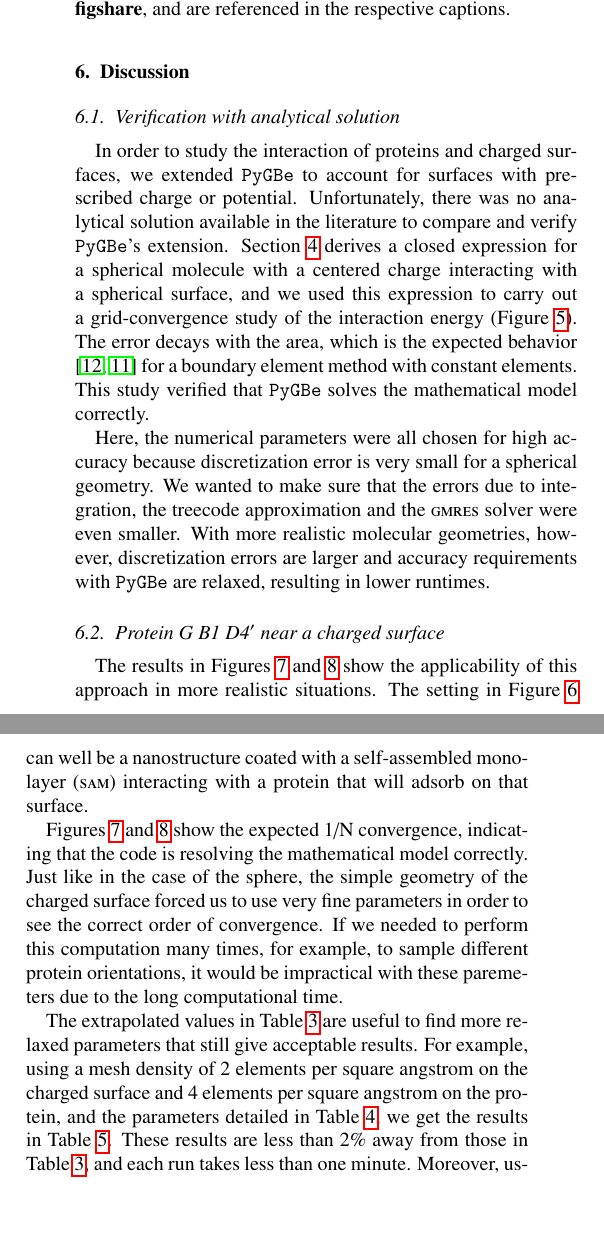
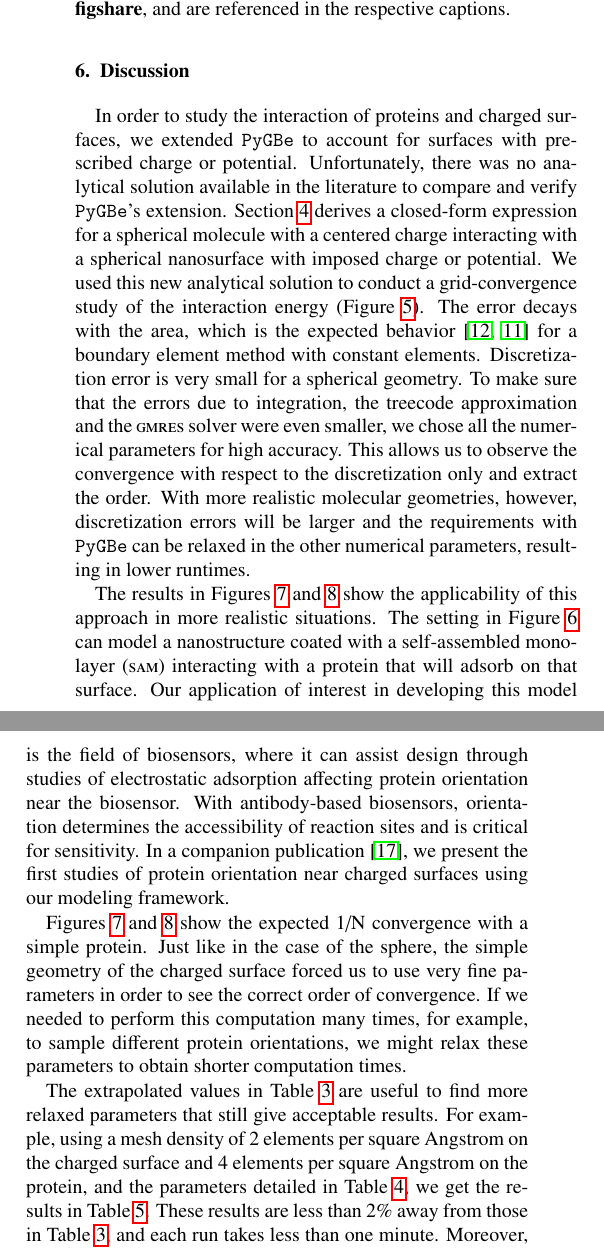
Before and after one commit to barbagroup/pygbe-papers, a LaTeX paper (pygbe2-CPC/CooperBarba2014.tex, which reads pygbe2-CPC/discussion.tex): two parts of the columns of page 9 of 11, joined at a grey line, cut so that both start at the same text, the shorter picture padded with empty space. Compiled offline with pdfLaTeX.

Commit message:
remove sub-sections, tighten text of Discussion
and add use of macro for protein GB1

```diff
--- a/pygbe2-CPC/discussion.tex
+++ b/pygbe2-CPC/discussion.tex
@@ -1,17 +1,18 @@
 %!TEX root = CooperBarba2014.tex
 
-\subsection{Verification with analytical solution} \label{sec:disc_analytical}
-In order to study the interaction of proteins and charged surfaces, we extended \pygbe to account for surfaces with prescribed charge or potential. Unfortunately, there was no analytical solution available in the literature to compare and verify \pygbe's extension. Section \ref{sec:analytical_solution} derives a closed expression for a spherical molecule with a centered charge interacting with a spherical surface, and we used this expression to carry out a grid-convergence study of the interaction energy (Figure \ref{fig:error_sphere}). The error decays with the area, which is the expected behavior \cite{CooperBardhanBarba2013, CooperBarba-share154331} for a boundary element method with constant elements. This study verified that \pygbe solves the mathematical model correctly.
+%\subsection{Verification with analytical solution} \label{sec:disc_analytical}
+In order to study the interaction of proteins and charged surfaces, we extended \pygbe to account for surfaces with prescribed charge or potential. Unfortunately, there was no analytical solution available in the literature to compare and verify \pygbe's extension.
+Section \ref{sec:analytical_solution} derives a closed-form expression for a spherical molecule with a centered charge interacting with a spherical nanosurface with imposed charge or potential.
+We used this new analytical solution to conduct a grid-convergence study of the interaction energy (Figure \ref{fig:error_sphere}). The error decays with the area, which is the expected behavior \cite{CooperBardhanBarba2013, CooperBarba-share154331} for a boundary element method with constant elements.
+Discretization error is very small for a spherical geometry. To make sure that the errors due to integration, the treecode approximation and the \textsc{gmres} solver were even smaller, we chose all the numerical parameters for high accuracy. This allows us to observe the convergence with respect to the discretization only and extract the order. With more realistic molecular geometries, however, discretization errors will be larger and the requirements with \pygbe can be relaxed in the other numerical parameters, resulting in lower runtimes.
 
-Here, the numerical parameters were all chosen for high accuracy because  discretization error is very small for a spherical geometry. We wanted to make sure that the errors due to integration, the treecode approximation and the \textsc{gmres} solver were even smaller. With more realistic molecular geometries, however, discretization errors are larger and accuracy requirements with \pygbe are relaxed, resulting in lower runtimes.
+%\subsection{Protein G B1 D4$^\prime$ near a charged surface} \label{sec:disc_1PGB}
 
-\subsection{Protein G B1 D4$^\prime$ near a charged surface} \label{sec:disc_1PGB}
+The results in Figures \ref{fig:convergence_1PGB_isolated} and \ref{fig:convergence_1PGB_sensor} show the applicability of this approach in more realistic situations. The setting in Figure \ref{fig:protein_surface} can model a nanostructure coated with a self-assembled monolayer (\sam) interacting with a protein that will adsorb on that surface. Our application of interest in developing this model is the field of biosensors, where it can assist design through studies of electrostatic adsorption affecting protein orientation near the biosensor. With antibody-based biosensors, orientation determines the accessibility of reaction sites and is critical for sensitivity. In a companion publication \cite{CooperBarba2015b}, we present the first studies of protein orientation near charged surfaces using our modeling framework.
 
-The results in Figures \ref{fig:convergence_1PGB_isolated} and \ref{fig:convergence_1PGB_sensor} show the applicability of this approach in more realistic situations. The setting in Figure \ref{fig:protein_surface} can well be a nanostructure coated with a self-assembled monolayer (\sam) interacting with a protein that will adsorb on that surface.
+Figures \ref{fig:convergence_1PGB_isolated} and \ref{fig:convergence_1PGB_sensor} show the expected 1/N convergence with a simple protein. Just like in the case of the sphere, the simple geometry of the charged surface forced us to use very fine parameters in order to see the correct order of convergence. If we needed to perform this computation many times, for example, to sample different protein orientations, we might relax these parameters to obtain shorter computation times.
 
-Figures \ref{fig:convergence_1PGB_isolated} and \ref{fig:convergence_1PGB_sensor} show the expected 1/N convergence, indicating that the code is resolving the mathematical model correctly. Just like in the case of the sphere, the simple geometry of the charged surface forced us to use very fine parameters in order to see the correct order of convergence. If we needed to perform this computation many times, for example, to sample different protein orientations, it would be impractical with these paremeters due to the long computational time.
-
-The extrapolated values in Table \ref{table:extraPGB} are useful to find more relaxed parameters that still give acceptable results. For example, using a mesh density of 2 elements per square angstrom on the charged surface and 4 elements per square angstrom on the protein, and the parameters detailed in Table \ref{table:params3}, we get the results in Table \ref{table:relaxPGB}. These results are less than 2\% away from those in Table \ref{table:extraPGB}, and each run takes less than one minute. Moreover, using the energy values from Table \ref{table:relaxPGB} the interaction free energy is $-7.61$ [kcal/mol], which is very close to the extrapolated case ($-7.6$ [kcal/mol]).
+The extrapolated values in Table \ref{table:extraPGB} are useful to find more relaxed parameters that still give acceptable results. For example, using a mesh density of 2 elements per square Angstrom on the charged surface and 4 elements per square Angstrom on the protein, and the parameters detailed in Table \ref{table:params3}, we get the results in Table \ref{table:relaxPGB}. These results are less than 2\% away from those in Table \ref{table:extraPGB}, and each run takes less than one minute. Moreover, using the energy values from Table \ref{table:relaxPGB}, the interaction free energy is $-7.61$ [kcal/mol], which is very close to the extrapolated case ($-7.6$ [kcal/mol]).
 
 \begin{table}[h]
   %\centering
@@ -30,7 +31,7 @@ The extrapolated values in Table \ref{table:extraPGB} are useful to find more re
 \begin{table}[h]
   %\centering
    %\fontfamily{ppl}\selectfont
-   \caption{\label{table:relaxPGB}Values of energy for protein G B1 D4$^\prime$ using the parameters in Table \ref{table:params3}, and a mesh density of 4 elements per square angstrom in the protein and 2 elements per square angstrom on the charged surface}
+   \caption{\label{table:relaxPGB}Values of energy for protein \gb using the parameters in Table \ref{table:params3}, and a mesh density of 4 elements per square angstrom in the protein and 2 elements per square angstrom on the charged surface}
     \begin{tabular}{c c c}
     \hline%\toprule
     & \multicolumn{2}{c} {Energy [kcal/mol]} \\
```
Also changed, not shown: pygbe2-CPC/discussion.tex (2 more changed lines).
